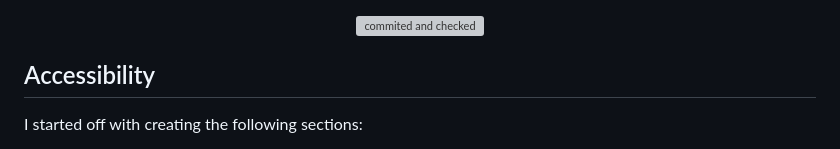
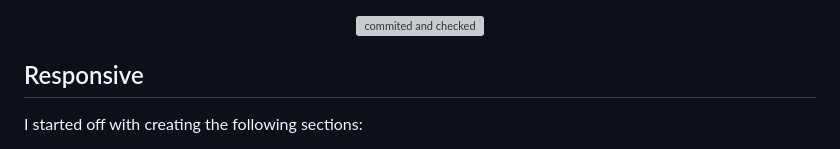
Before and after one commit to FarhathH/Boardwalk-Games, a Markdown page: README.md, the part around the change. Drawn GitHub-style; grey boxes are pictures that could not be loaded.

Commit message:
Update README.md (Changed the subheading)
from "Accessibility" to "Responsive".

```diff
--- a/README.md
+++ b/README.md
@@ -81,7 +81,7 @@ I decided to test this once again. I decided to alter the CSS file path, reload
 
 
 
-## Accessibility
+## Responsive
 I started off with creating the following sections:
 * Navigation:
 * Header:
```
